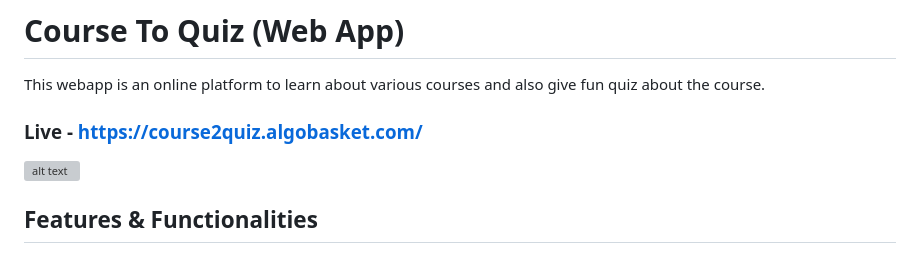
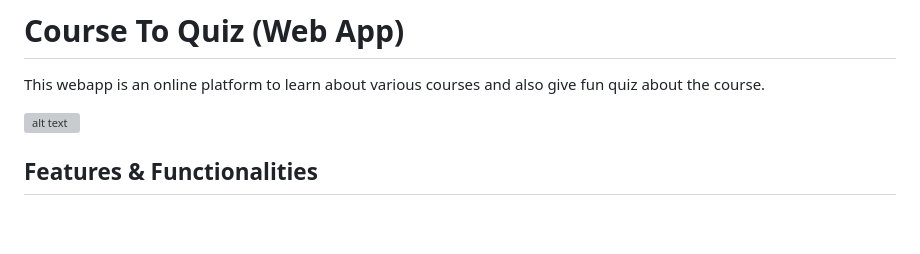
Before and after one commit to algobasket/CourseToQuiz, a Markdown page: README.md, the part around the change. Drawn GitHub-style; blank space fills up the shorter version; grey boxes are pictures that could not be loaded.

```diff
--- a/README.md
+++ b/README.md
@@ -1,8 +1,6 @@
 # Course To Quiz (Web App)
 
 This webapp is an online platform to learn about various courses and also give fun quiz about the course.
-
-### Live - https://course2quiz.algobasket.com/
 
 ![alt text](https://raw.githubusercontent.com/algobasket/CourseToQuiz/master/background.png)
 
```
